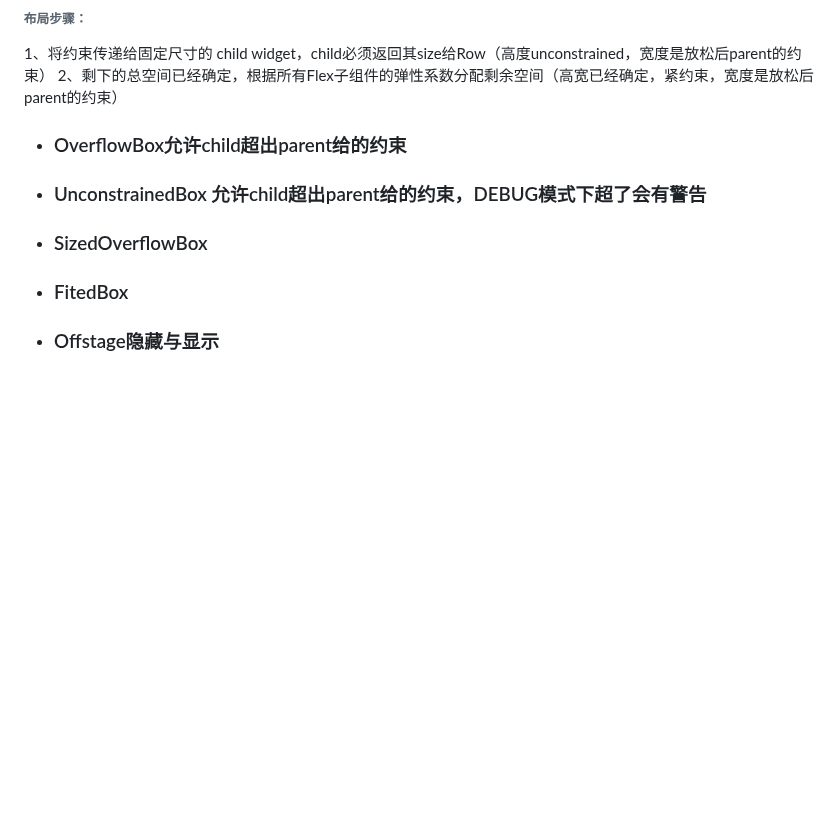
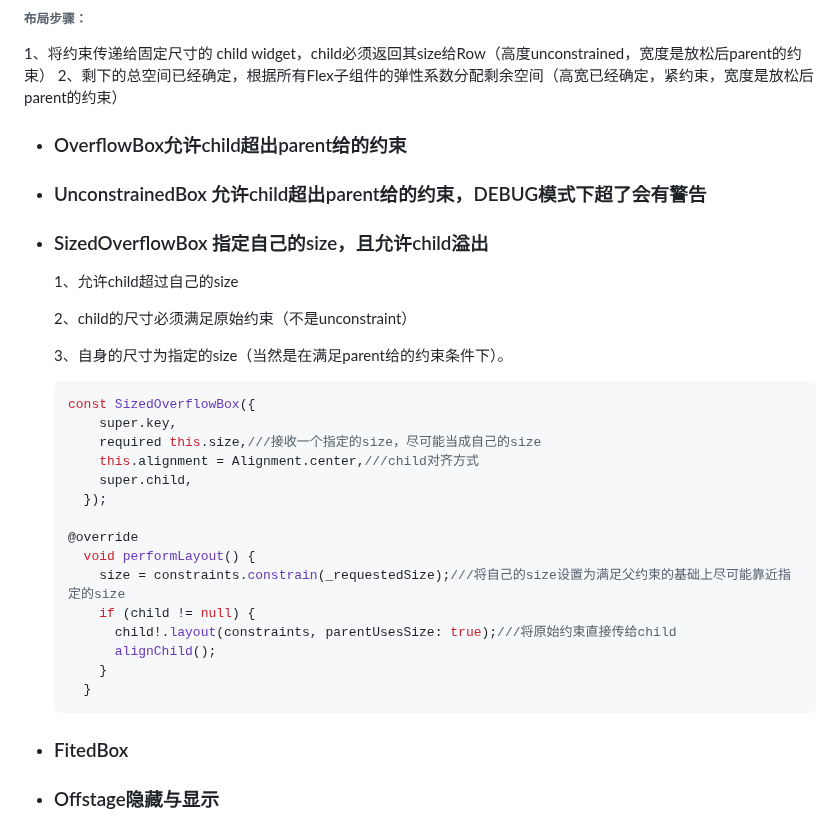
Before and after one commit to seaweed-code/FlutterLearning, a Markdown page: Flutter widget Introduction.md, the part around the change. GitHub-like rendering; blank space fills up the shorter version.

````diff
--- a/Flutter widget Introduction.md
+++ b/Flutter widget Introduction.md
@@ -105,7 +105,33 @@ child分为2种，flexible、固定尺寸的
 
 - ### UnconstrainedBox 允许child超出parent给的约束，DEBUG模式下超了会有警告
 
-- ### SizedOverflowBox
+- ### SizedOverflowBox 指定自己的size，且允许child溢出
+
+  1、允许child超过自己的size
+
+  2、child的尺寸必须满足原始约束（不是unconstraint）
+
+  3、自身的尺寸为指定的size（当然是在满足parent给的约束条件下）。
+
+  ```dart
+  const SizedOverflowBox({
+      super.key,
+      required this.size,///接收一个指定的size，尽可能当成自己的size
+      this.alignment = Alignment.center,///child对齐方式
+      super.child,
+    });
+
+  @override
+    void performLayout() {
+      size = constraints.constrain(_requestedSize);///将自己的size设置为满足父约束的基础上尽可能靠近指定的size
+      if (child != null) {
+        child!.layout(constraints, parentUsesSize: true);///将原始约束直接传给child
+        alignChild();
+      }
+    }
+  ```
+
+
 
 - ### FitedBox
 
````
